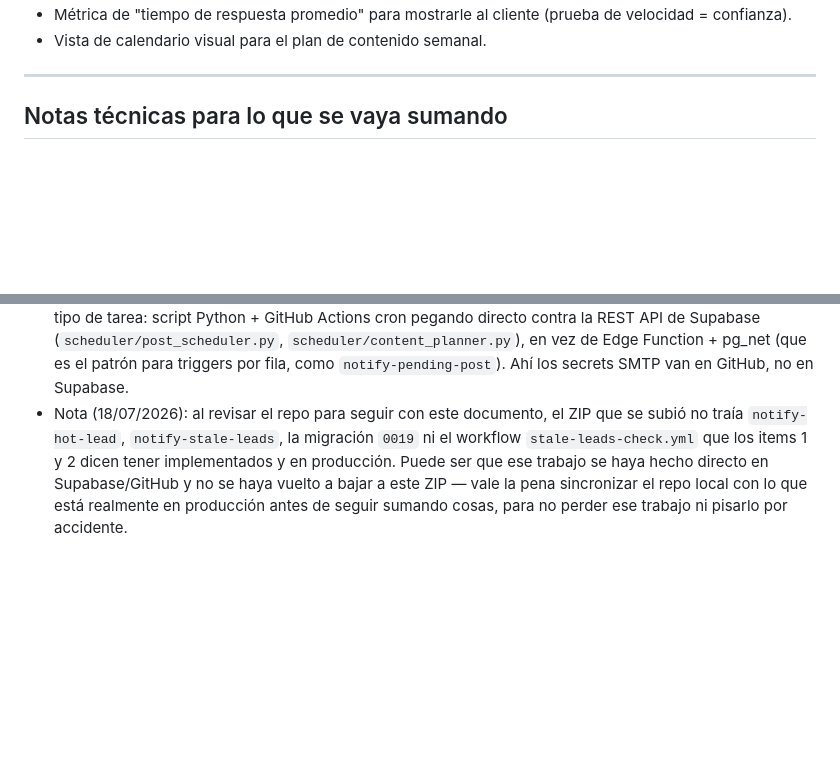
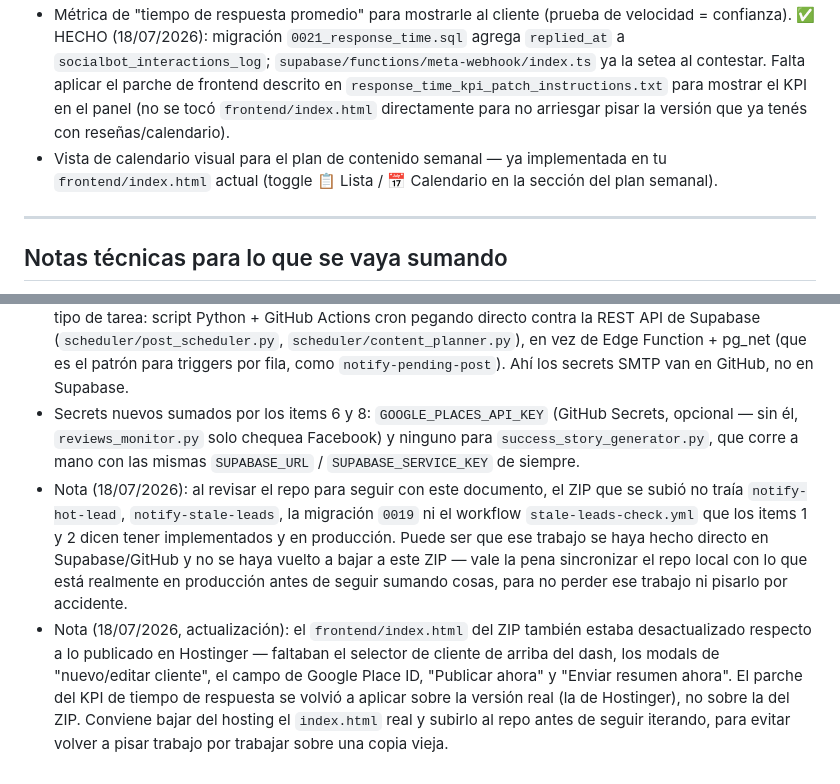
Before and after one commit to alasexpress25-netizen/social-bot-agency, a Markdown page: PROPUESTAS-AGENCIA.md, 2 parts joined by grey strips. Drawn GitHub-style; blank space fills up the shorter version.

```diff
--- a/PROPUESTAS-AGENCIA.md
+++ b/PROPUESTAS-AGENCIA.md
@@ -125,6 +197,14 @@ sugerir/enviar respuesta.
 - Métrica de "tiempo de respuesta promedio" para mostrarle al cliente
-  (prueba de velocidad = confianza).
-- Vista de calendario visual para el plan de contenido semanal.
+  (prueba de velocidad = confianza). ✅ HECHO (18/07/2026): migración
+  `0021_response_time.sql` agrega `replied_at` a
+  `socialbot_interactions_log`; `supabase/functions/meta-webhook/index.ts`
+  ya la setea al contestar. Falta aplicar el parche de frontend descrito
+  en `response_time_kpi_patch_instructions.txt` para mostrar el KPI en el
+  panel (no se tocó `frontend/index.html` directamente para no arriesgar
+  pisar la versión que ya tenés con reseñas/calendario).
+- Vista de calendario visual para el plan de contenido semanal — ya
+  implementada en tu `frontend/index.html` actual (toggle 📋 Lista / 📅
+  Calendario en la sección del plan semanal).
 
 ---
 
@@ -144,6 +224,10 @@ sugerir/enviar respuesta.
   de Edge Function + pg_net (que es el patrón para triggers por fila, como
   `notify-pending-post`). Ahí los secrets SMTP van en GitHub, no en
   Supabase.
+- Secrets nuevos sumados por los items 6 y 8: `GOOGLE_PLACES_API_KEY`
+  (GitHub Secrets, opcional — sin él, `reviews_monitor.py` solo chequea
+  Facebook) y ninguno para `success_story_generator.py`, que corre a mano
+  con las mismas `SUPABASE_URL` / `SUPABASE_SERVICE_KEY` de siempre.
 - Nota (18/07/2026): al revisar el repo para seguir con este documento, el
   ZIP que se subió no traía `notify-hot-lead`, `notify-stale-leads`, la
   migración `0019` ni el workflow `stale-leads-check.yml` que los items 1 y
@@ -152,3 +236,12 @@ sugerir/enviar respuesta.
   ZIP — vale la pena sincronizar el repo local con lo que está realmente
   en producción antes de seguir sumando cosas, para no perder ese trabajo
   ni pisarlo por accidente.
+- Nota (18/07/2026, actualización): el `frontend/index.html` del ZIP
+  también estaba desactualizado respecto a lo publicado en Hostinger —
+  faltaban el selector de cliente de arriba del dash, los modals de
+  "nuevo/editar cliente", el campo de Google Place ID, "Publicar ahora" y
+  "Enviar resumen ahora". El parche del KPI de tiempo de respuesta se
+  volvió a aplicar sobre la versión real (la de Hostinger), no sobre la
+  del ZIP. Conviene bajar del hosting el `index.html` real y subirlo al
+  repo antes de seguir iterando, para evitar volver a pisar trabajo por
+  trabajar sobre una copia vieja.
```
Also changed, not shown: other parts of PROPUESTAS-AGENCIA.md (+78 -6 lines).
